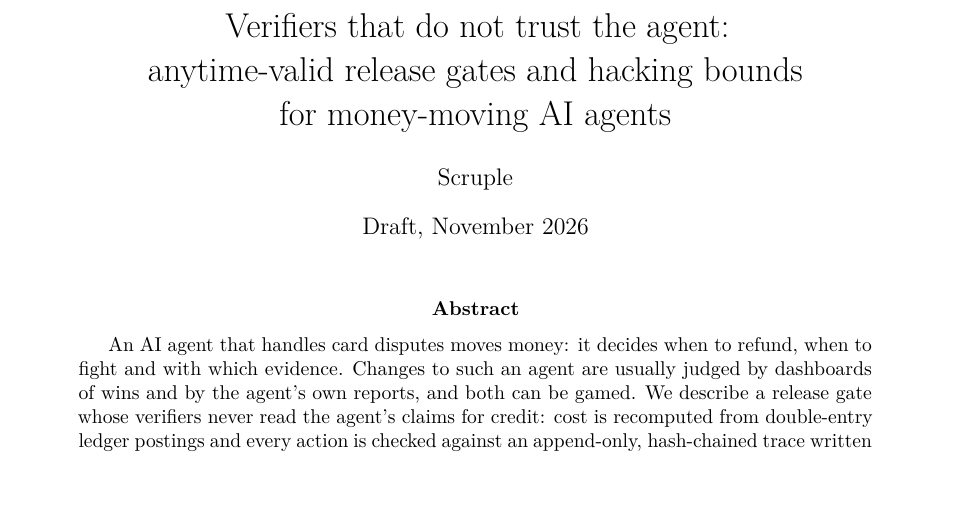
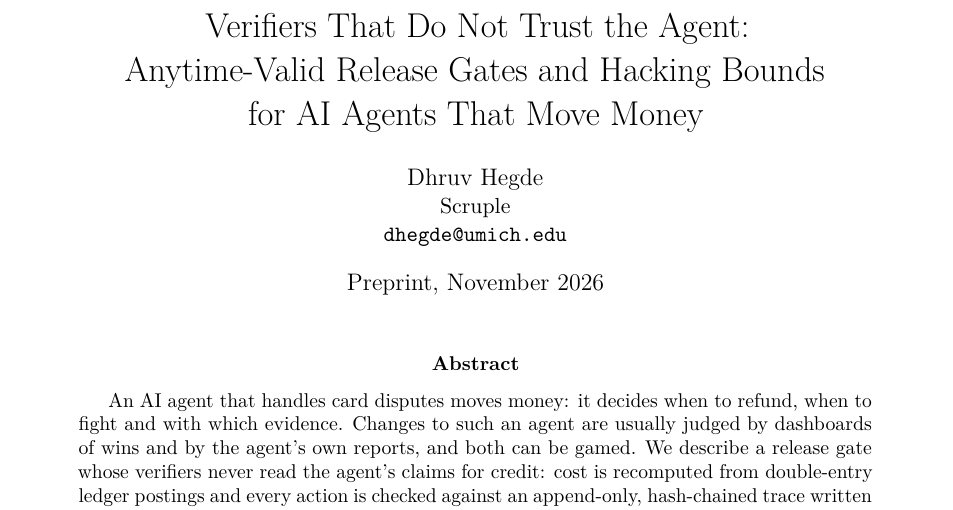
Before and after one commit to thedhruvhegde/scruple, a LaTeX paper (engine/docs/paper/scruple_paper.tex): part of page 1 of 20, cut at the place of the change. Compiled offline with pdfLaTeX.

Commit message:
[~] sharpen the paper title and add the author line

```diff
--- a/engine/docs/paper/scruple_paper.tex
+++ b/engine/docs/paper/scruple_paper.tex
@@ -49,9 +49,9 @@
 \definecolor{csky}{HTML}{4F6FB4}
 \definecolor{cgrey}{HTML}{9C9F98}
 
-\title{Verifiers that do not trust the agent:\\ anytime-valid release gates and hacking bounds\\ for money-moving AI agents}
-\author{Scruple}
-\date{Draft, November 2026}
+\title{Verifiers That Do Not Trust the Agent:\\ Anytime-Valid Release Gates and Hacking Bounds\\ for AI Agents That Move Money}
+\author{Dhruv Hegde\\ {\normalsize Scruple}\\ {\normalsize\texttt{dhegde@umich.edu}}}
+\date{Preprint, November 2026}
 
 \begin{document}
 \maketitle
```
